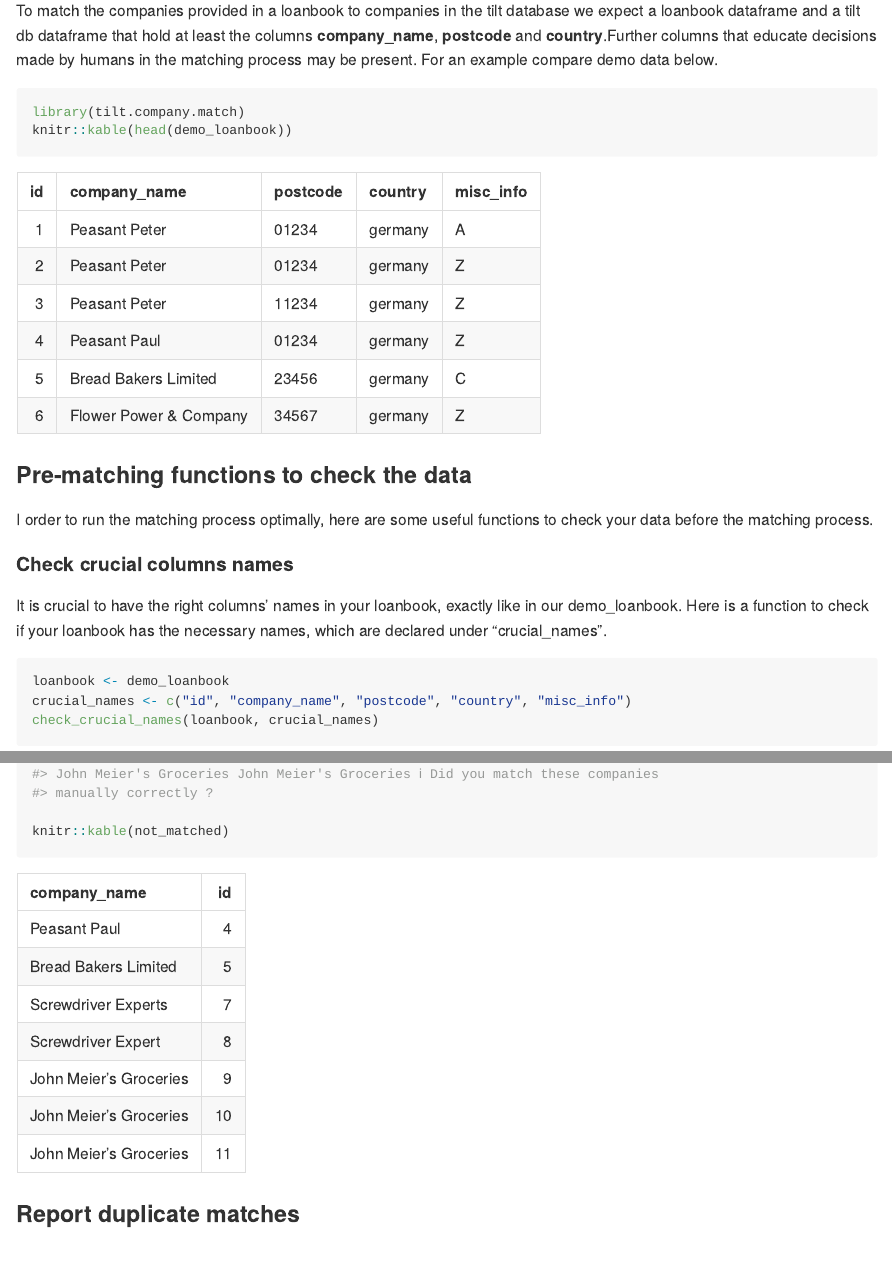
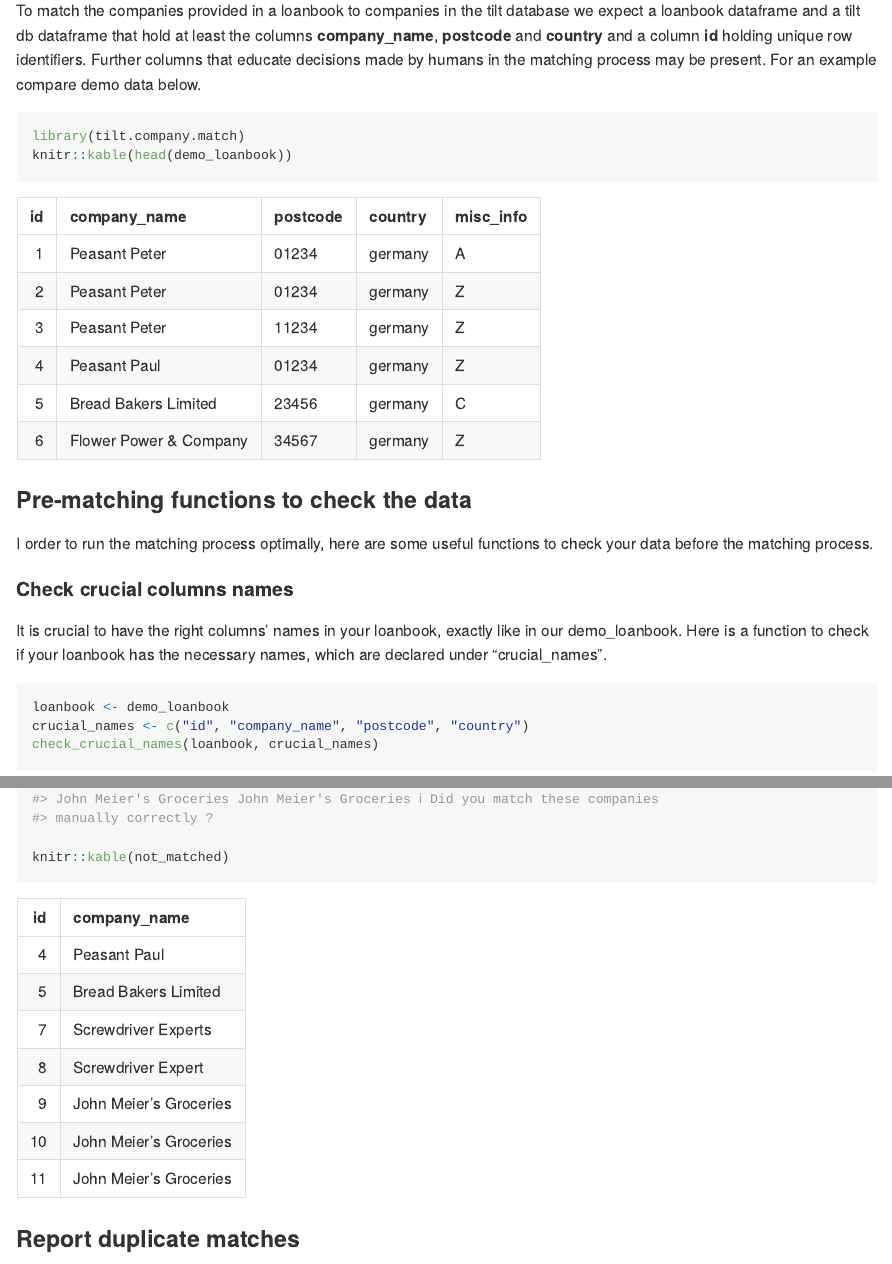
Before and after one commit to 2DegreesInvesting/tilt.company.match, an R Markdown document (README.Rmd): the page in a window 1100 px wide, from 620 px down, and a second part further down, joined at a grey line. The pictures show the output file README.md that the author committed with the source, drawn offline in the style of GitHub; long lines of code are wrapped.

Commit message:
tiny cor (#23)

````diff
--- a/README.Rmd
+++ b/README.Rmd
@@ -46,8 +46,9 @@ The matching problem is characterised as follows:
 To match the companies provided in a loanbook to companies in the tilt
 database we expect a loanbook dataframe and a tilt db dataframe that
 hold at least the columns **company_name**, **postcode** and
-**country**.Further columns that educate decisions made by humans in the
-matching process may be present. For an example compare demo data below.
+**country** and a column **id** holding unique row identifiers. Further columns
+that educate decisions made by humans in the matching process may be present.
+For an example compare demo data below.
 
 ```{r}
 library(tilt.company.match)
@@ -67,7 +68,7 @@ names, which are declared under "crucial_names".
 
 ```{r}
 loanbook <- demo_loanbook
-crucial_names <- c("id", "company_name", "postcode", "country", "misc_info")
+crucial_names <- c("id", "company_name", "postcode", "country")
 check_crucial_names(loanbook, crucial_names)
 ```
 
````
Also changed, not shown: README.md.
